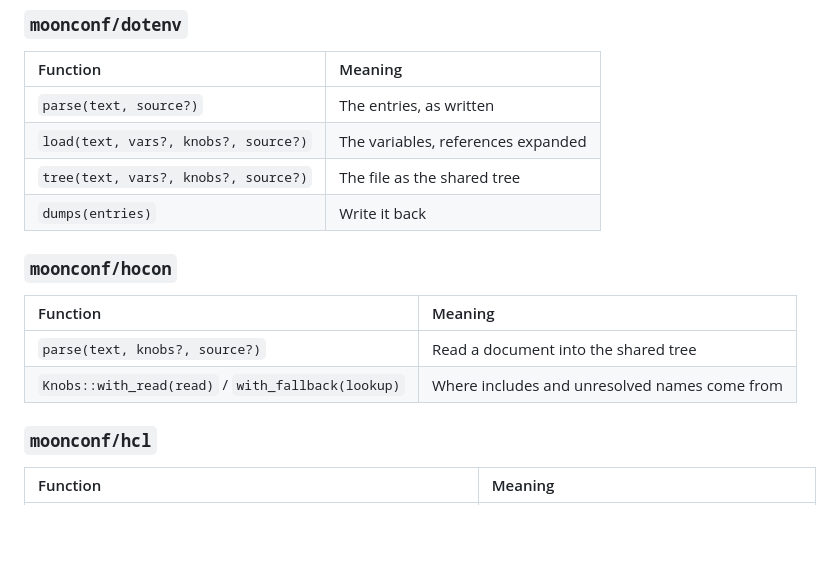
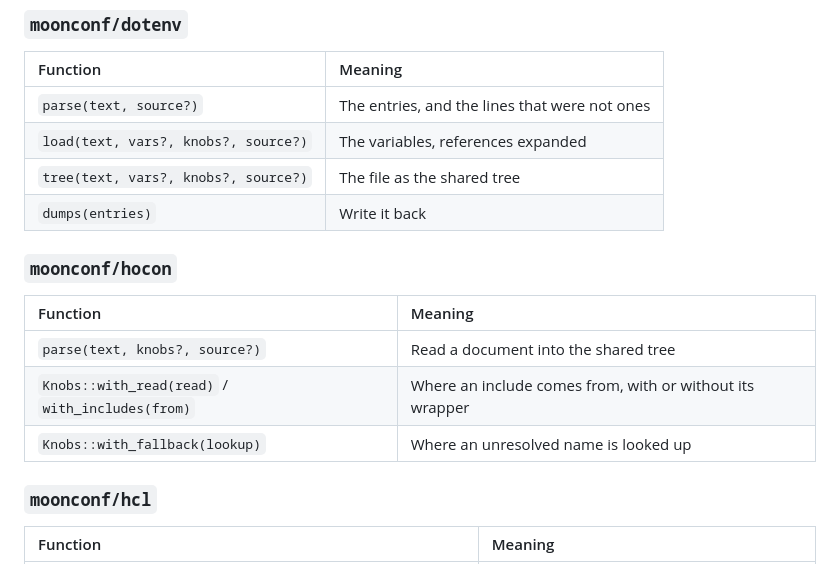
Before and after one commit to moonbitstack/moonconf, a Markdown page: README.md, the part around one of its changes. Rendered like a GitHub page; blank space fills up the shorter version.

```diff
--- a/README.md
+++ b/README.md
@@ -318,7 +338,7 @@ db.port (env@1:1): want integer, got text
 
 | Function | Meaning |
 |:--|:--|
-| `parse(text, source?)` | The entries, as written |
+| `parse(text, source?)` | The entries, and the lines that were not ones |
 | `load(text, vars?, knobs?, source?)` | The variables, references expanded |
 | `tree(text, vars?, knobs?, source?)` | The file as the shared tree |
 | `dumps(entries)` | Write it back |
@@ -328,7 +348,8 @@ db.port (env@1:1): want integer, got text
 | Function | Meaning |
 |:--|:--|
 | `parse(text, knobs?, source?)` | Read a document into the shared tree |
-| `Knobs::with_read(read)` / `with_fallback(lookup)` | Where includes and unresolved names come from |
+| `Knobs::with_read(read)` / `with_includes(from)` | Where an include comes from, with or without its wrapper |
+| `Knobs::with_fallback(lookup)` | Where an unresolved name is looked up |
 
 ### `moonconf/hcl`
 
```
Also changed, not shown: other parts of README.md (+27 -7 lines).
